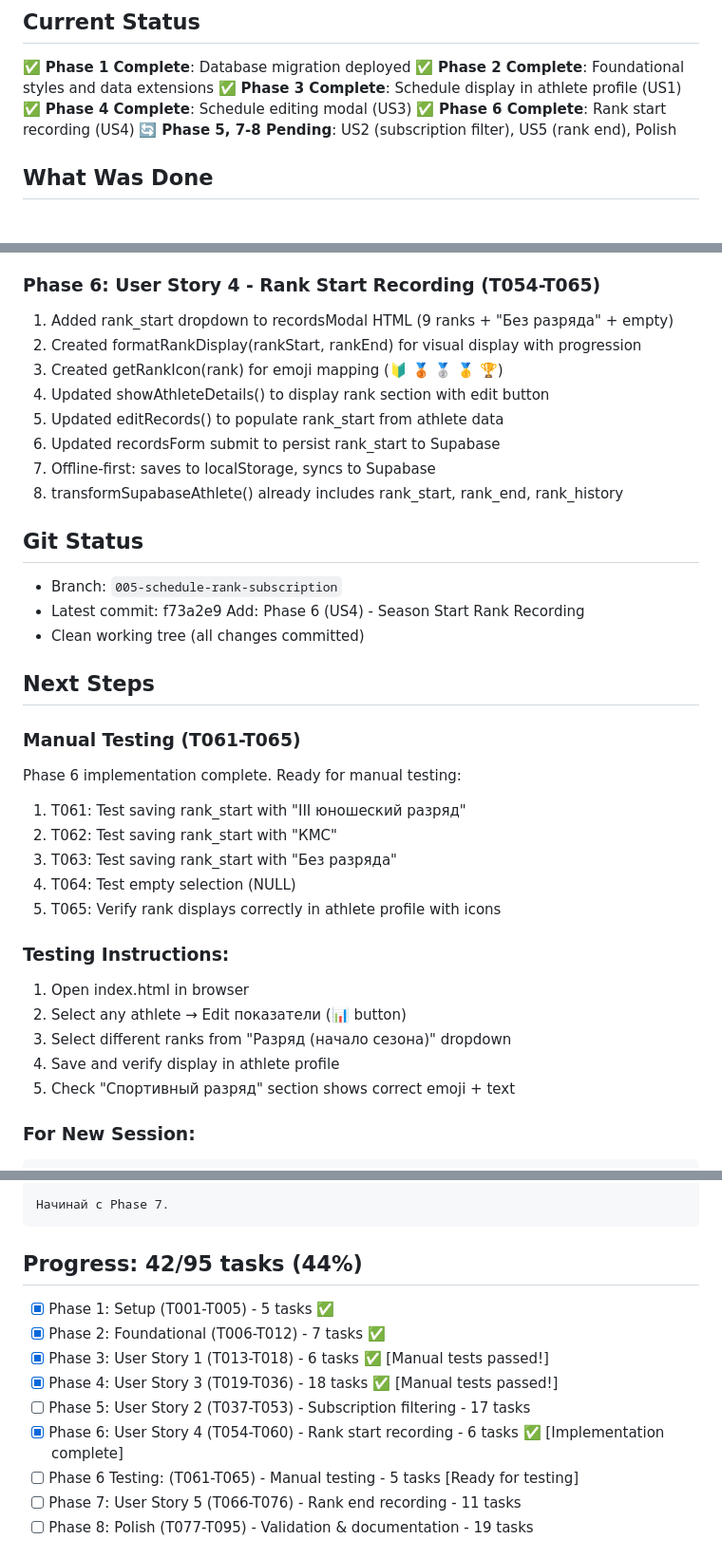
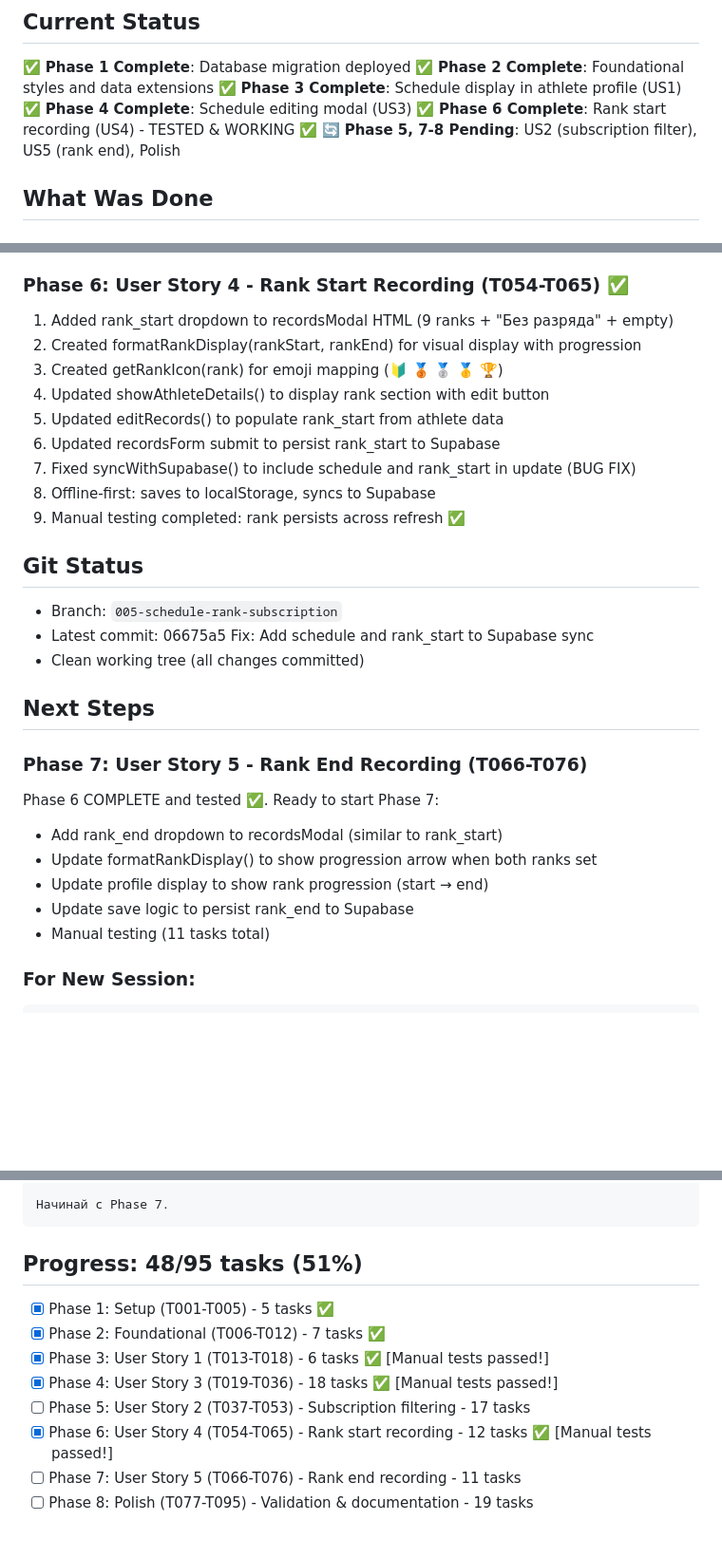
Before and after one commit to usabdnik/WU_Coach2_app, a Markdown page: specs/005-schedule-rank-subscription/SESSION_CONTEXT.md, 3 parts joined by grey strips. Shown at 95% size. Rendered like a GitHub page; blank space fills up the shorter version.

Commit message:
Update: SESSION_CONTEXT.md - Phase 6 tested and complete
Status update:
- Phase 6 manual testing completed (T061-T065) ✅
- Bug fix verified: rank_start now persists correctly
- Progress: 48/95 tasks (51%)
- Ready for Phase 7: Rank End Recording

Tested scenarios:
- Saving different rank values
- Persistence across page refresh
- Supabase sync working correctly
- Visual display with emoji icons

🤖 Generated with Claude Code

Co-Authored-By: Claude <noreply@anthropic.com>

````diff
--- a/specs/005-schedule-rank-subscription/SESSION_CONTEXT.md
+++ b/specs/005-schedule-rank-subscription/SESSION_CONTEXT.md
@@ -5,7 +5,7 @@
 ✅ **Phase 2 Complete**: Foundational styles and data extensions
 ✅ **Phase 3 Complete**: Schedule display in athlete profile (US1)
 ✅ **Phase 4 Complete**: Schedule editing modal (US3)
-✅ **Phase 6 Complete**: Rank start recording (US4)
+✅ **Phase 6 Complete**: Rank start recording (US4) - TESTED & WORKING ✅
 🔄 **Phase 5, 7-8 Pending**: US2 (subscription filter), US5 (rank end), Polish
 
 ## What Was Done
@@ -46,37 +46,31 @@
 5. Offline-first: saves to localStorage, syncs to Supabase when online
 6. Format: "Пн 18:00, Ср 19:00" OR "Самозапись"
 
-### Phase 6: User Story 4 - Rank Start Recording (T054-T065)
+### Phase 6: User Story 4 - Rank Start Recording (T054-T065) ✅
 1. Added rank_start dropdown to recordsModal HTML (9 ranks + "Без разряда" + empty)
 2. Created formatRankDisplay(rankStart, rankEnd) for visual display with progression
 3. Created getRankIcon(rank) for emoji mapping (🔰 🥉 🥈 🥇 🏆)
 4. Updated showAthleteDetails() to display rank section with edit button
 5. Updated editRecords() to populate rank_start from athlete data
 6. Updated recordsForm submit to persist rank_start to Supabase
-7. Offline-first: saves to localStorage, syncs to Supabase
-8. transformSupabaseAthlete() already includes rank_start, rank_end, rank_history
+7. Fixed syncWithSupabase() to include schedule and rank_start in update (BUG FIX)
+8. Offline-first: saves to localStorage, syncs to Supabase
+9. Manual testing completed: rank persists across refresh ✅
 
 ## Git Status
 - Branch: `005-schedule-rank-subscription`
-- Latest commit: f73a2e9 Add: Phase 6 (US4) - Season Start Rank Recording
+- Latest commit: 06675a5 Fix: Add schedule and rank_start to Supabase sync
 - Clean working tree (all changes committed)
 
 ## Next Steps
 
-### Manual Testing (T061-T065)
-Phase 6 implementation complete. Ready for manual testing:
-1. T061: Test saving rank_start with "III юношеский разряд"
-2. T062: Test saving rank_start with "КМС"
-3. T063: Test saving rank_start with "Без разряда"
-4. T064: Test empty selection (NULL)
-5. T065: Verify rank displays correctly in athlete profile with icons
-
-### Testing Instructions:
-1. Open index.html in browser
-2. Select any athlete → Edit показатели (📊 button)
-3. Select different ranks from "Разряд (начало сезона)" dropdown
-4. Save and verify display in athlete profile
-5. Check "Спортивный разряд" section shows correct emoji + text
+### Phase 7: User Story 5 - Rank End Recording (T066-T076)
+Phase 6 COMPLETE and tested ✅. Ready to start Phase 7:
+- Add rank_end dropdown to recordsModal (similar to rank_start)
+- Update formatRankDisplay() to show progression arrow when both ranks set
+- Update profile display to show rank progression (start → end)
+- Update save logic to persist rank_end to Supabase
+- Manual testing (11 tasks total)
 
 ### For New Session:
 ```bash
@@ -100,14 +94,13 @@ Ready for Phase 7: Rank End Recording (T066-T076).
 Начинай с Phase 7.
 ```
 
-## Progress: 42/95 tasks (44%)
+## Progress: 48/95 tasks (51%)
 - [X] Phase 1: Setup (T001-T005) - 5 tasks ✅
 - [X] Phase 2: Foundational (T006-T012) - 7 tasks ✅
 - [X] Phase 3: User Story 1 (T013-T018) - 6 tasks ✅ [Manual tests passed!]
 - [X] Phase 4: User Story 3 (T019-T036) - 18 tasks ✅ [Manual tests passed!]
 - [ ] Phase 5: User Story 2 (T037-T053) - Subscription filtering - 17 tasks
-- [X] Phase 6: User Story 4 (T054-T060) - Rank start recording - 6 tasks ✅ [Implementation complete]
-- [ ] Phase 6 Testing: (T061-T065) - Manual testing - 5 tasks [Ready for testing]
+- [X] Phase 6: User Story 4 (T054-T065) - Rank start recording - 12 tasks ✅ [Manual tests passed!]
 - [ ] Phase 7: User Story 5 (T066-T076) - Rank end recording - 11 tasks
 - [ ] Phase 8: Polish (T077-T095) - Validation & documentation - 19 tasks
 
````
